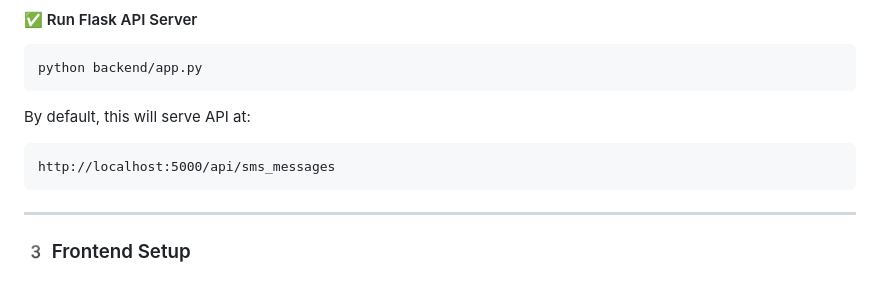
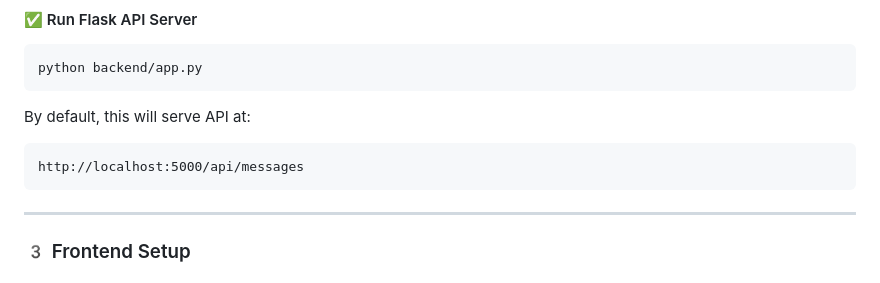
Before and after one commit to hycienti/momo-sms-data-analysis, a Markdown page: readme.md, the part around the change. GitHub-like rendering.

````diff
--- a/readme.md
+++ b/readme.md
@@ -91,7 +91,7 @@ python backend/app.py
 By default, this will serve API at:
 
 ```
-http://localhost:5000/api/sms_messages
+http://localhost:5000/api/messages
 ```
 
 ---
````
